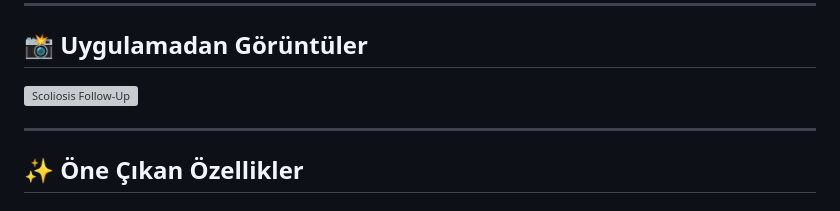
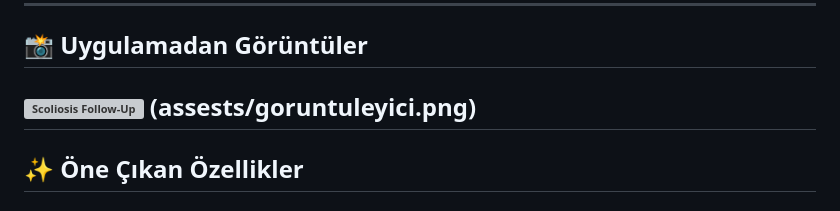
Before and after one commit to mryusufcan/scoliosis-followup-releases, a Markdown page: README.md, the part around the change. GitHub-like rendering; grey boxes are pictures that could not be loaded.

```diff
--- a/README.md
+++ b/README.md
@@ -14,7 +14,7 @@ Scoliosis Follow-Up, farklı tarihlerde elde edilen skolyoz grafilerinin tek bir
 <!-- Buraya ekran görüntülerimizi ekleyeceğiz -->
 
 ![Scoliosis Follow-Up](docs/images/main-screen.png)
-
+(assests/goruntuleyici.png)
 ---
 
 ## ✨ Öne Çıkan Özellikler
```
